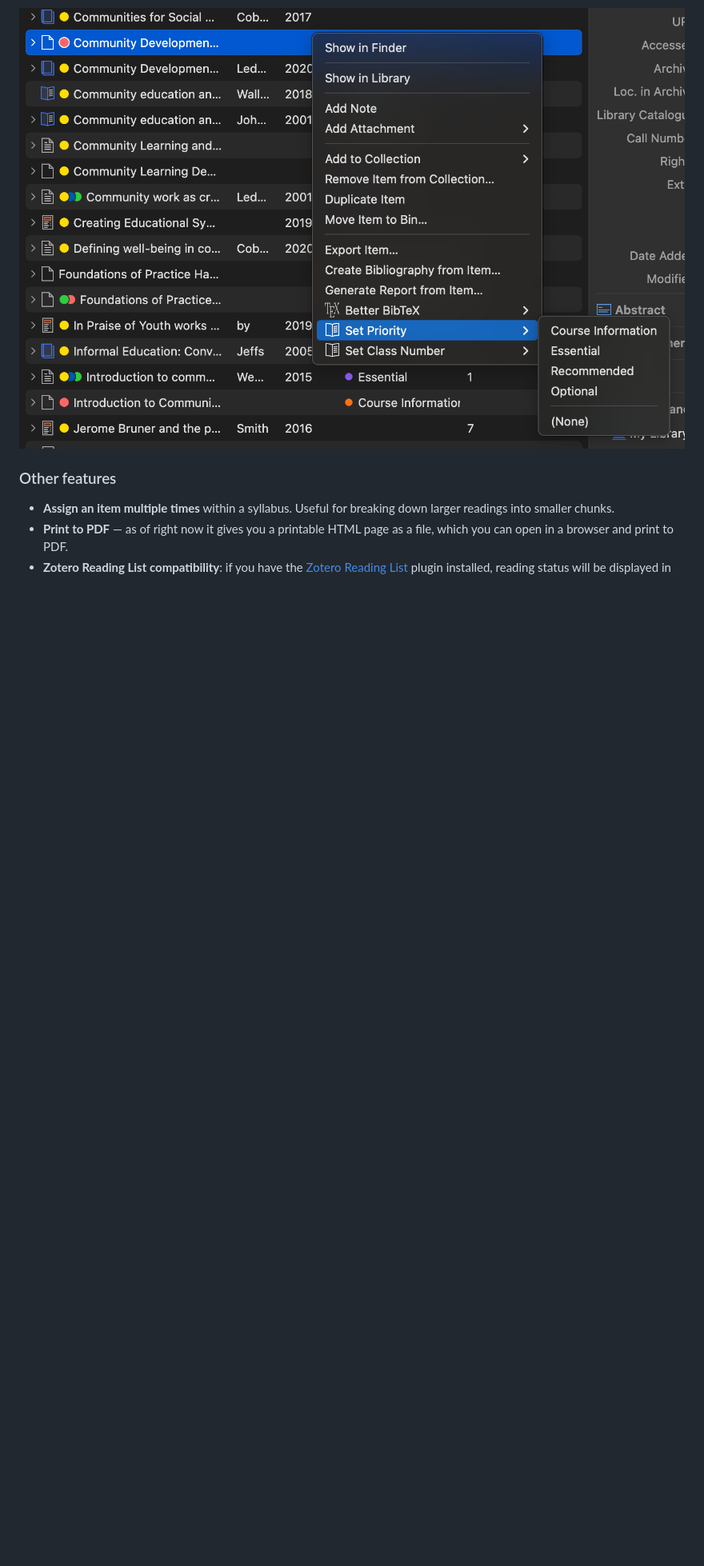
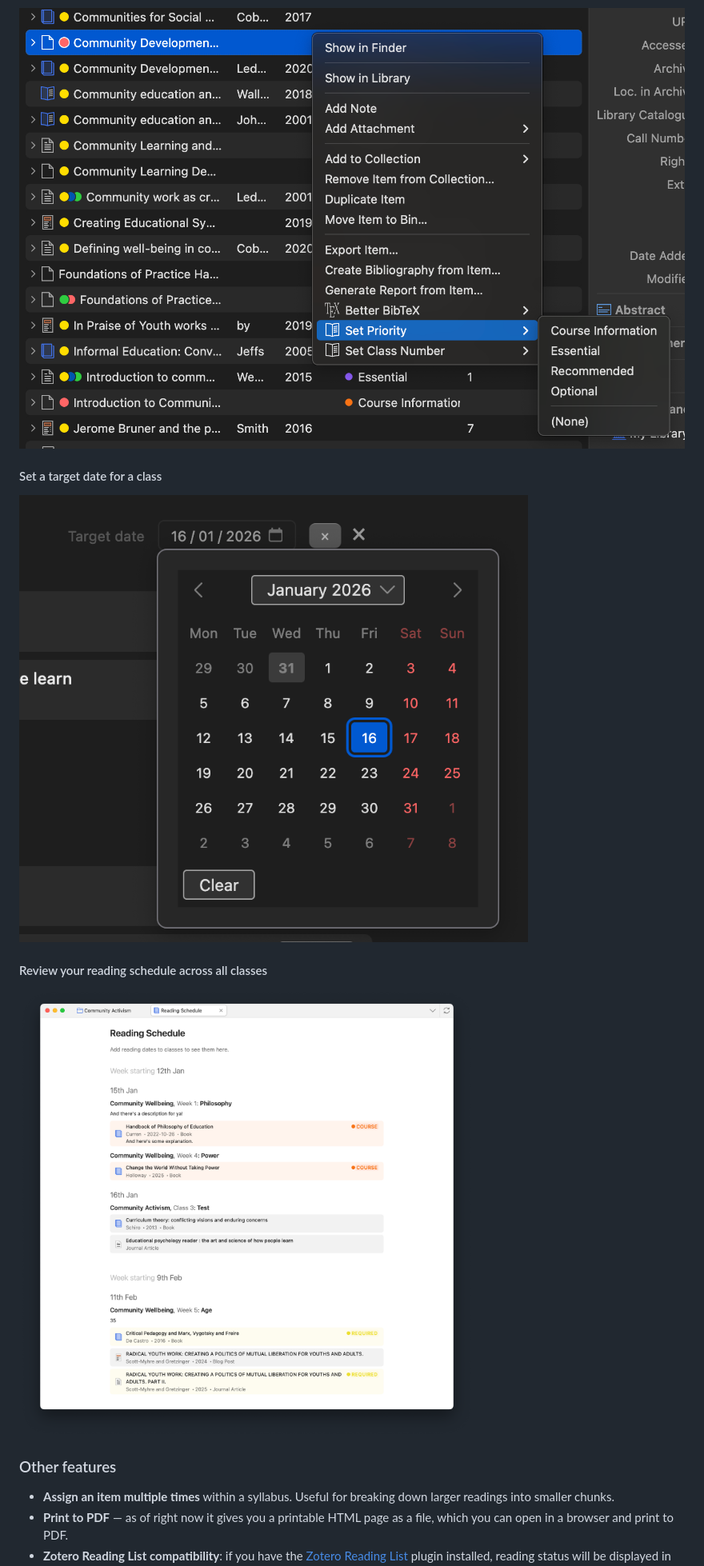
Before and after one commit to janbaykara/zotero-syllabus, a Markdown page: README.md, the part around the change printed below. Shown: that part at 80% size. Drawn GitHub-style; pictures changed too: doc/images/reading.png (added), doc/images/scheduling.png (added); blank space fills up the shorter version.

```diff
--- a/README.md
+++ b/README.md
@@ -90,6 +92,14 @@ Use the item pane to edit class number, instruction, and priority for an item.
 Right-click an item to re-assign class number or priority.
 
 ![Context menu showing syllabus operations](doc/images/right-click.png)
+
+#### Set a target date for a class
+
+![Reading schedule view with target date](doc/images/scheduling.png)
+
+#### Review your reading schedule across all classes
+
+![Reading schedule](doc/images/reading.png)
 
 ### Other features
 
```
Also changed, not shown: other parts of README.md (+2 -0 lines), 1 other file.
